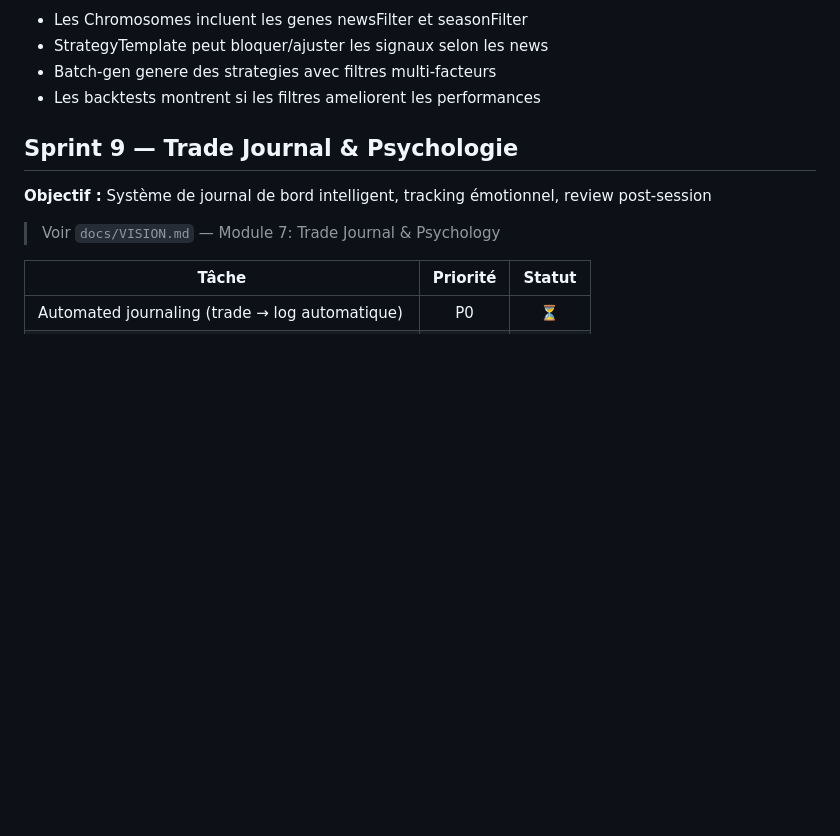
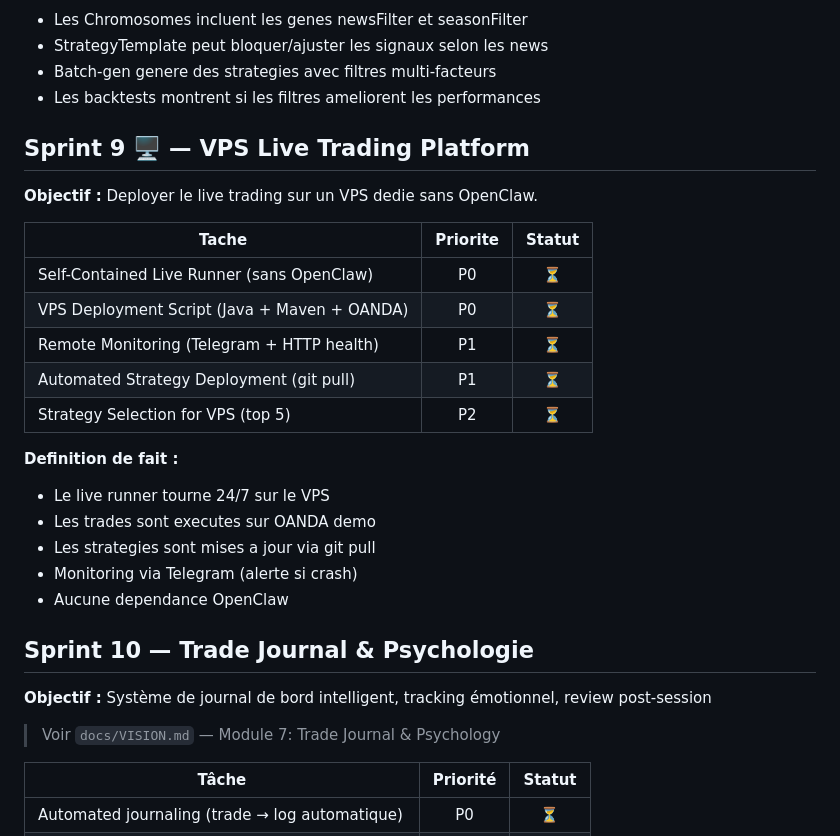
Before and after one commit to martinfou/trading-bridge, a Markdown page: docs/sprint-plan.md, the part around the change. GitHub-like rendering; blank space fills up the shorter version.

```diff
--- a/docs/sprint-plan.md
+++ b/docs/sprint-plan.md
@@ -172,7 +172,28 @@ portfolio builder, rapports type StrategyQuant
 - Batch-gen genere des strategies avec filtres multi-facteurs
 - Les backtests montrent si les filtres ameliorent les performances
 
-## Sprint 9 — Trade Journal & Psychologie
+
+
+## Sprint 9 🖥️ — VPS Live Trading Platform
+
+**Objectif :** Deployer le live trading sur un VPS dedie sans OpenClaw.
+
+| Tache | Priorite | Statut |
+|-------|:--------:|:------:|
+| Self-Contained Live Runner (sans OpenClaw) | P0 | ⏳ |
+| VPS Deployment Script (Java + Maven + OANDA) | P0 | ⏳ |
+| Remote Monitoring (Telegram + HTTP health) | P1 | ⏳ |
+| Automated Strategy Deployment (git pull) | P1 | ⏳ |
+| Strategy Selection for VPS (top 5) | P2 | ⏳ |
+
+**Definition de fait :**
+- Le live runner tourne 24/7 sur le VPS
+- Les trades sont executes sur OANDA demo
+- Les strategies sont mises a jour via git pull
+- Monitoring via Telegram (alerte si crash)
+- Aucune dependance OpenClaw
+
+## Sprint 10 — Trade Journal & Psychologie
 
 **Objectif :** Système de journal de bord intelligent, tracking émotionnel, review post-session
 
```
Also changed, not shown: _bmad-output/planning-artifacts/epics.md (+43 -0 lines), docs/MISSION_CONTROL.md (added, +147 -0 lines).
